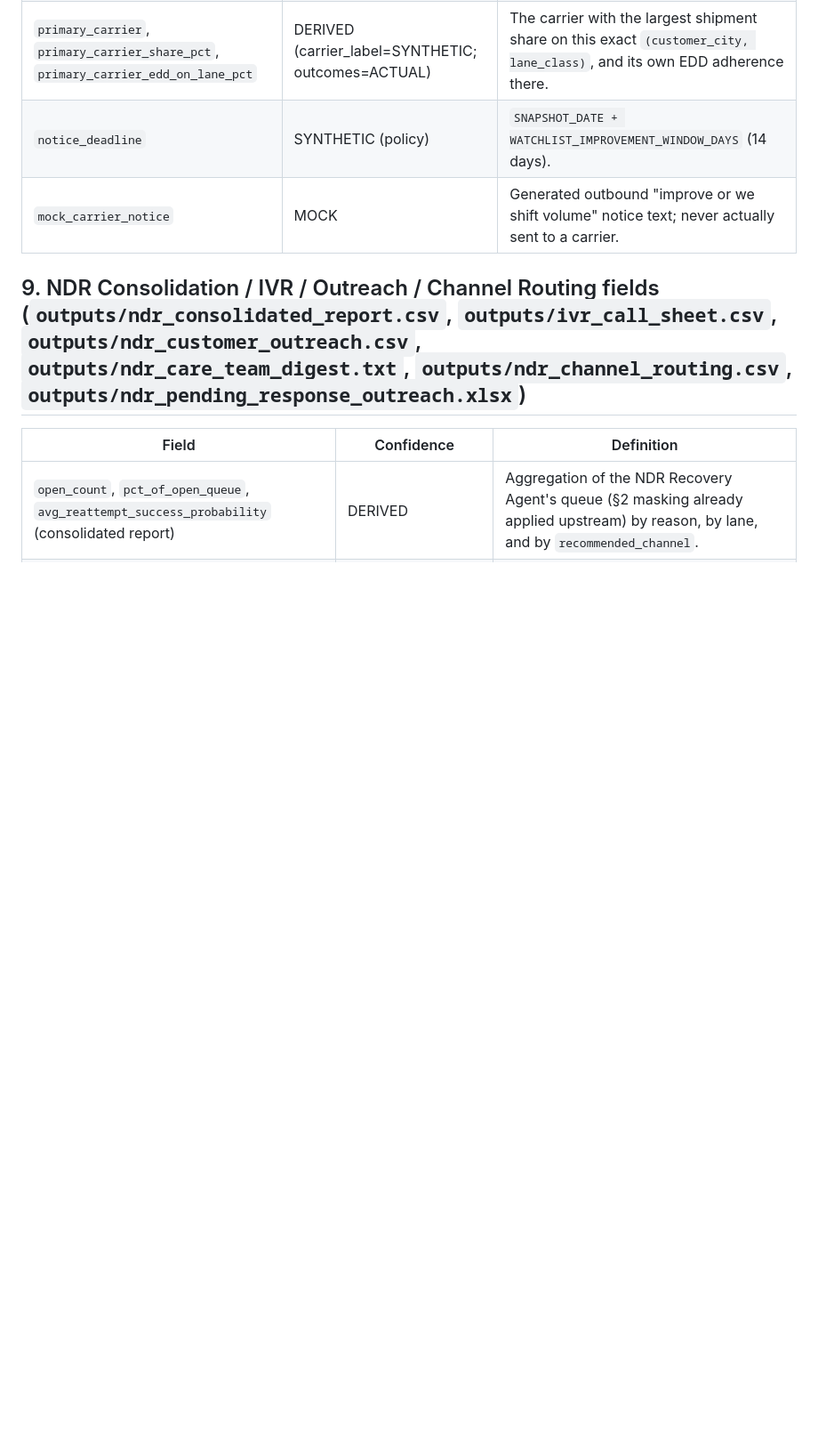
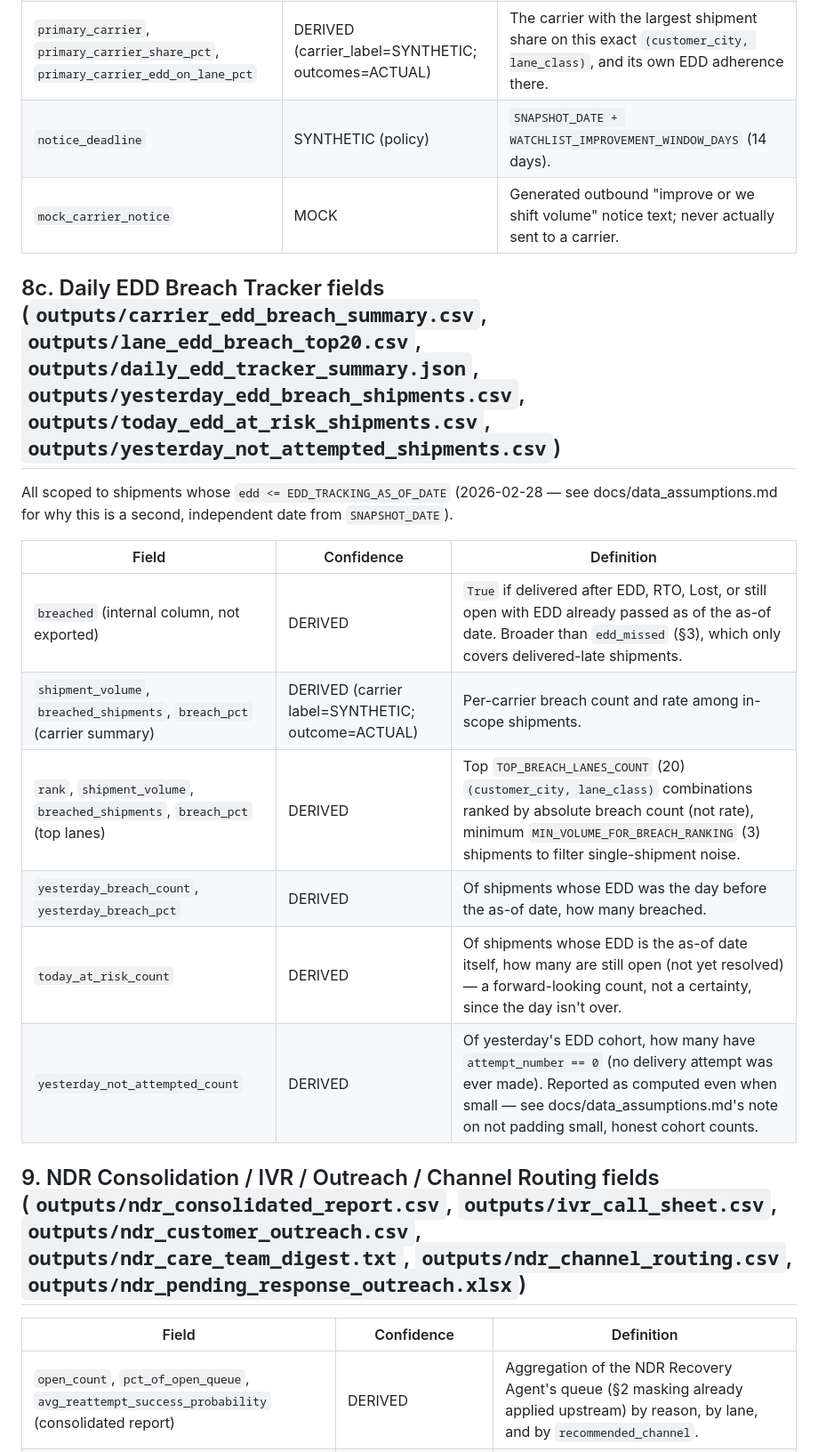
Before and after one commit to shashwatmishra26-spec/ai-logistics-edd-control-tower, a Markdown page: docs/data_dictionary.md, the part around the change. Shown at 89% size. Rendered like a GitHub page; blank space fills up the shorter version.

```diff
--- a/docs/data_dictionary.md
+++ b/docs/data_dictionary.md
@@ -121,6 +121,21 @@ Lane (`outputs/lane_scorecard.csv`), Carrier (`outputs/carrier_scorecard.csv`),
 | `notice_deadline` | SYNTHETIC (policy) | `SNAPSHOT_DATE + WATCHLIST_IMPROVEMENT_WINDOW_DAYS` (14 days). |
 | `mock_carrier_notice` | MOCK | Generated outbound "improve or we shift volume" notice text; never actually sent to a carrier. |
 
+## 8c. Daily EDD Breach Tracker fields (`outputs/carrier_edd_breach_summary.csv`, `outputs/lane_edd_breach_top20.csv`, `outputs/daily_edd_tracker_summary.json`, `outputs/yesterday_edd_breach_shipments.csv`, `outputs/today_edd_at_risk_shipments.csv`, `outputs/yesterday_not_attempted_shipments.csv`)
+
+All scoped to shipments whose `edd <= EDD_TRACKING_AS_OF_DATE` (2026-02-28 —
+see docs/data_assumptions.md for why this is a second, independent date from
+`SNAPSHOT_DATE`).
+
+| Field | Confidence | Definition |
+|---|---|---|
+| `breached` (internal column, not exported) | DERIVED | `True` if delivered after EDD, RTO, Lost, or still open with EDD already passed as of the as-of date. Broader than `edd_missed` (§3), which only covers delivered-late shipments. |
+| `shipment_volume`, `breached_shipments`, `breach_pct` (carrier summary) | DERIVED (carrier label=SYNTHETIC; outcome=ACTUAL) | Per-carrier breach count and rate among in-scope shipments. |
+| `rank`, `shipment_volume`, `breached_shipments`, `breach_pct` (top lanes) | DERIVED | Top `TOP_BREACH_LANES_COUNT` (20) `(customer_city, lane_class)` combinations ranked by absolute breach count (not rate), minimum `MIN_VOLUME_FOR_BREACH_RANKING` (3) shipments to filter single-shipment noise. |
+| `yesterday_breach_count`, `yesterday_breach_pct` | DERIVED | Of shipments whose EDD was the day before the as-of date, how many breached. |
+| `today_at_risk_count` | DERIVED | Of shipments whose EDD is the as-of date itself, how many are still open (not yet resolved) — a forward-looking count, not a certainty, since the day isn't over. |
+| `yesterday_not_attempted_count` | DERIVED | Of yesterday's EDD cohort, how many have `attempt_number == 0` (no delivery attempt was ever made). Reported as computed even when small — see docs/data_assumptions.md's note on not padding small, honest cohort counts. |
+
 ## 9. NDR Consolidation / IVR / Outreach / Channel Routing fields (`outputs/ndr_consolidated_report.csv`, `outputs/ivr_call_sheet.csv`, `outputs/ndr_customer_outreach.csv`, `outputs/ndr_care_team_digest.txt`, `outputs/ndr_channel_routing.csv`, `outputs/ndr_pending_response_outreach.xlsx`)
 
 | Field | Confidence | Definition |
```
Also changed, not shown: docs/architecture.md (+26 -0 lines), docs/data_assumptions.md (+8 -0 lines).
